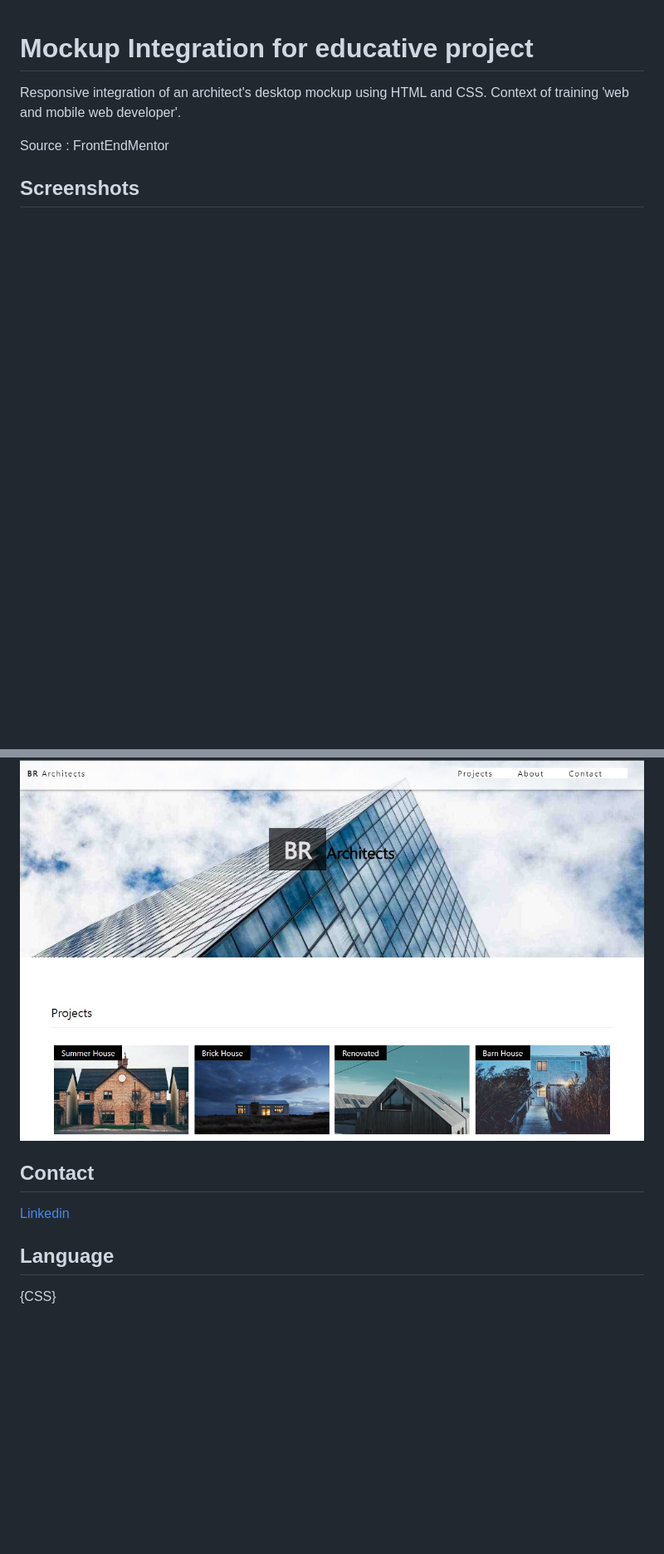
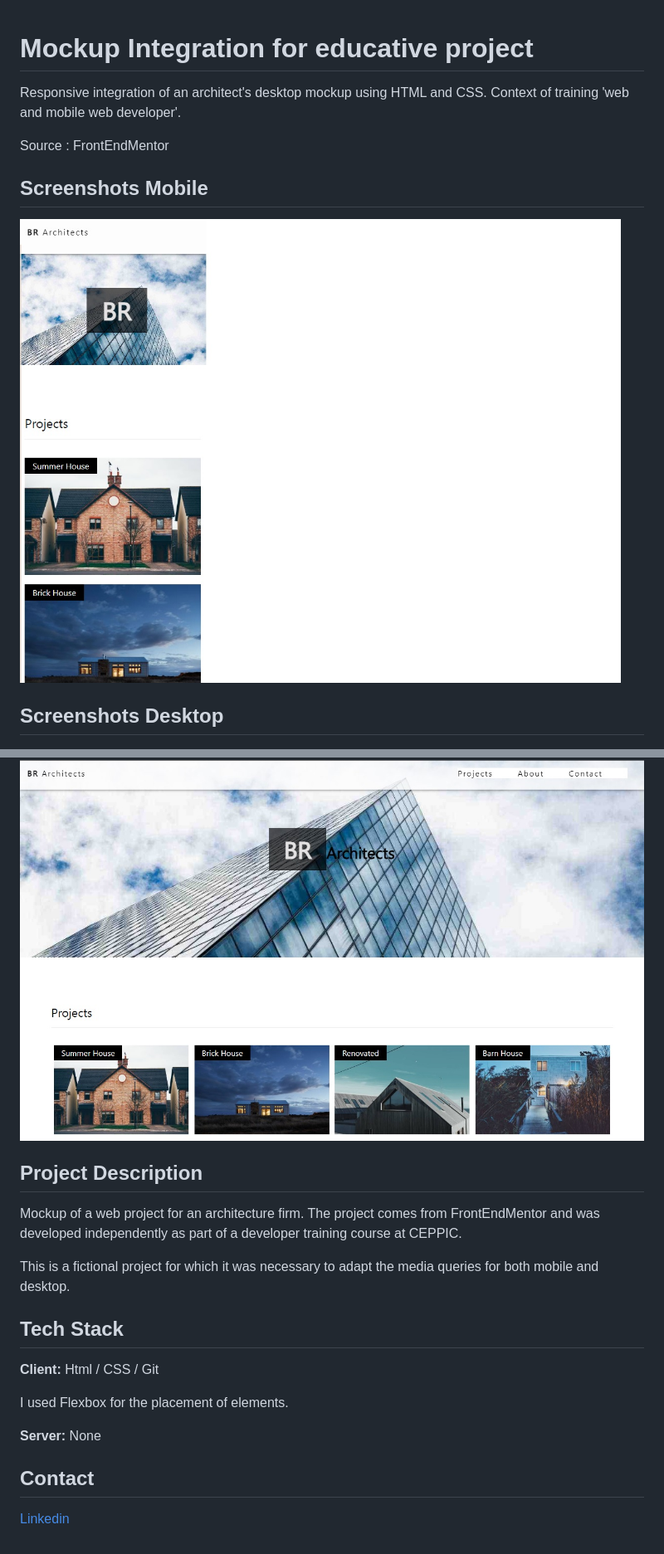
Before and after one commit to WebisBrian/2024-09_Mockup_Architects, a Markdown page: README.md, 2 parts joined by grey strips. Shown: that part at 83% size. Rendered like a GitHub page; pictures changed too: capture/BR_Architects2.jpg (added); blank space fills up the shorter version.

```diff
--- a/README.md
+++ b/README.md
@@ -1,21 +1,31 @@
-
 # Mockup Integration for educative project
 
 Responsive integration of an architect's desktop mockup using HTML and CSS. Context of training 'web and mobile web developer'.
 
 Source : FrontEndMentor
 
+## Screenshots Mobile
 
-## Screenshots
+![App Screenshot](./capture/BR_Architects2.jpg)
+
+## Screenshots Desktop
 
 ![App Screenshot](./capture/BR_Architects1.jpg)
 
+## Project Description
+
+Mockup of a web project for an architecture firm. The project comes from FrontEndMentor and was developed independently as part of a developer training course at CEPPIC.
+
+This is a fictional project for which it was necessary to adapt the media queries for both mobile and desktop.
+
+## Tech Stack
+
+**Client:** Html / CSS / Git
+
+I used Flexbox for the placement of elements.
+
+**Server:** None
 
 ## Contact
 
 [Linkedin](https://www.linkedin.com/in/brian-tabart)
-## Language
-
-<HTML>
-
-{CSS}
```
Also changed, not shown: 2 other files.
